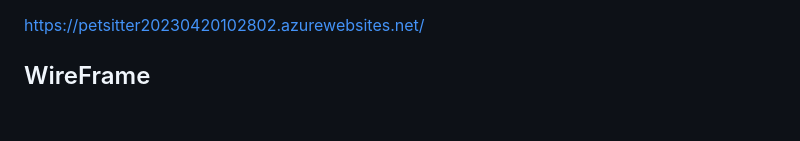
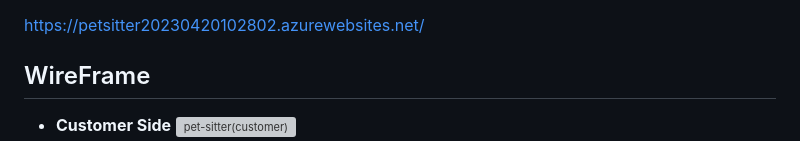
Before and after one commit to YHKimmm/PetSitter, a Markdown page: README.md, the part around one of its changes. Rendered like a GitHub page; blank space fills up the shorter version; grey boxes are pictures that could not be loaded.

```diff
--- a/README.md
+++ b/README.md
@@ -103,4 +103,5 @@ To update the database with any pending Entity Framework migrations, follow thes
 https://petsitter20230420102802.azurewebsites.net/
 
 ## WireFrame
+- **Customer Side**
 ![pet-sitter(customer)](https://user-images.githubusercontent.com/102700164/233535109-145d979e-d1df-4910-9bc7-86fc162b7282.png)
```
Also changed, not shown: other parts of README.md (+7 -0 lines).
